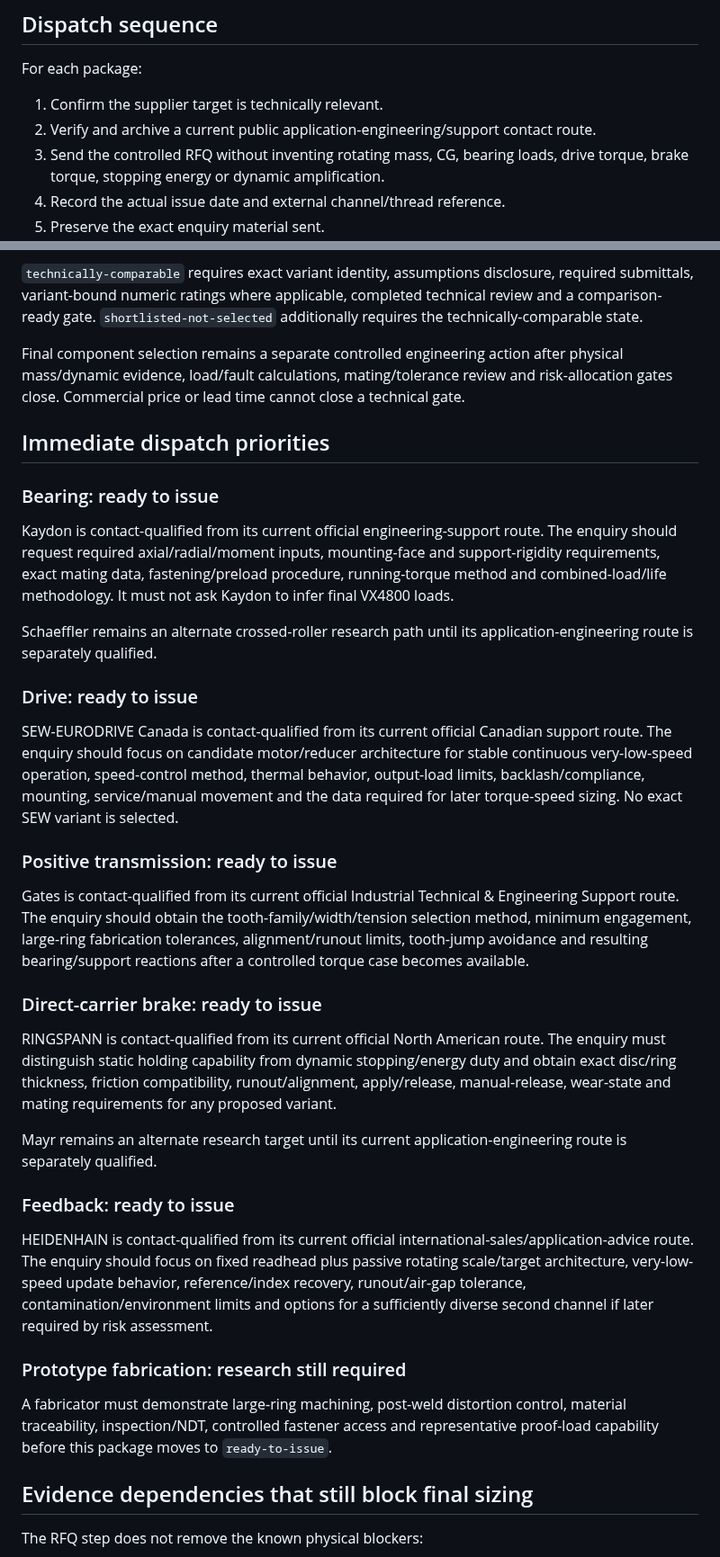
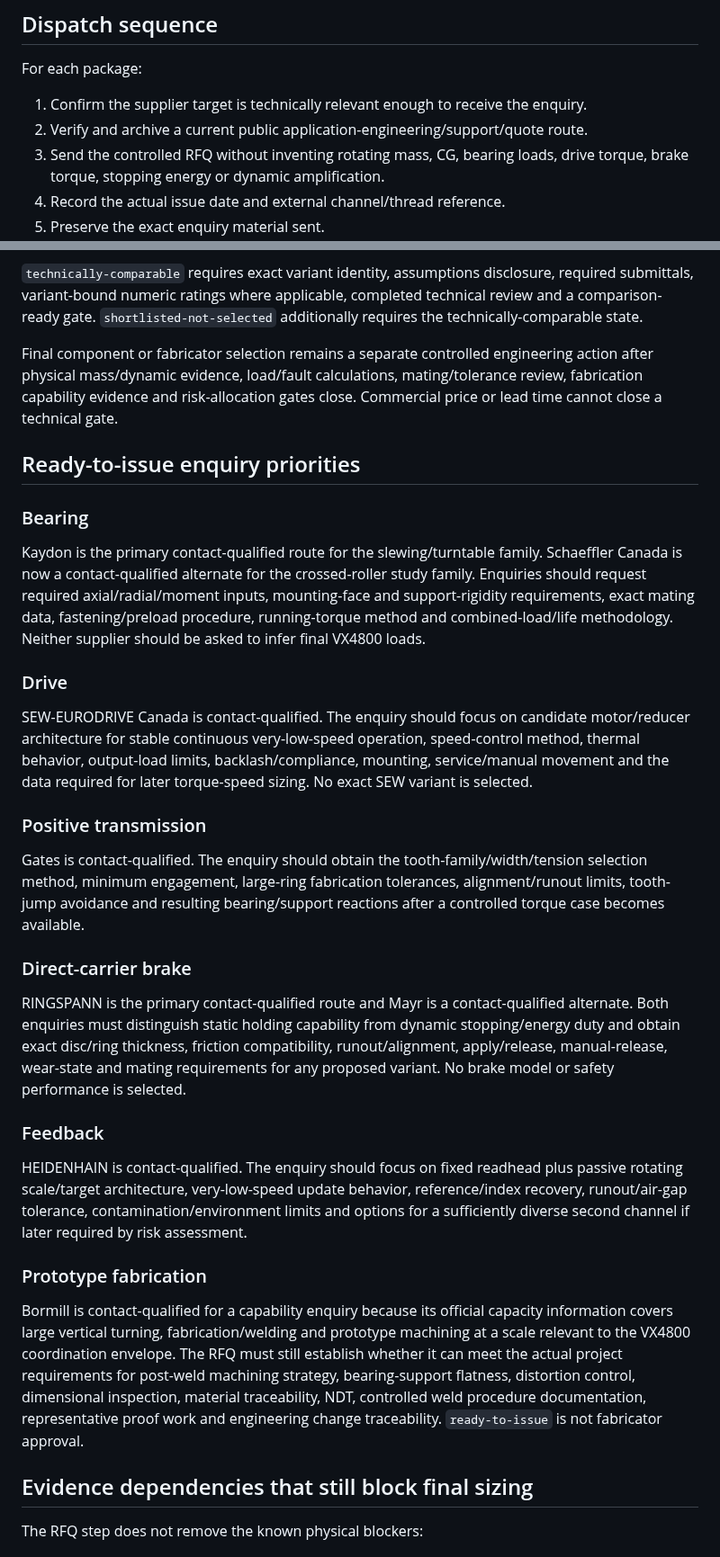
Before and after one commit to ruddvz/Aether, a Markdown page: docs/VX4800_KINETIC_RFQ_EXECUTION.md, 2 parts joined by grey strips. Shown at 90% size. Rendered like a GitHub page.

Commit message:
Complete VX4800 kinetic RFQ contact readiness

```diff
--- a/docs/VX4800_KINETIC_RFQ_EXECUTION.md
+++ b/docs/VX4800_KINETIC_RFQ_EXECUTION.md
@@ -54,8 +49,8 @@ The dispatch model deliberately distinguishes:
 
 For each package:
 
-1. Confirm the supplier target is technically relevant.
-2. Verify and archive a current public application-engineering/support contact route.
+1. Confirm the supplier target is technically relevant enough to receive the enquiry.
+2. Verify and archive a current public application-engineering/support/quote route.
 3. Send the controlled RFQ without inventing rotating mass, CG, bearing loads, drive torque, brake torque, stopping energy or dynamic amplification.
 4. Record the actual issue date and external channel/thread reference.
 5. Preserve the exact enquiry material sent.
@@ -102,37 +97,33 @@ The response schema intentionally has no `selected` state. A response can only b
 
 `technically-comparable` requires exact variant identity, assumptions disclosure, required submittals, variant-bound numeric ratings where applicable, completed technical review and a comparison-ready gate. `shortlisted-not-selected` additionally requires the technically-comparable state.
 
-Final component selection remains a separate controlled engineering action after physical mass/dynamic evidence, load/fault calculations, mating/tolerance review and risk-allocation gates close. Commercial price or lead time cannot close a technical gate.
+Final component or fabricator selection remains a separate controlled engineering action after physical mass/dynamic evidence, load/fault calculations, mating/tolerance review, fabrication capability evidence and risk-allocation gates close. Commercial price or lead time cannot close a technical gate.
 
-## Immediate dispatch priorities
+## Ready-to-issue enquiry priorities
 
-### Bearing: ready to issue
+### Bearing
 
-Kaydon is contact-qualified from its current official engineering-support route. The enquiry should request required axial/radial/moment inputs, mounting-face and support-rigidity requirements, exact mating data, fastening/preload procedure, running-torque method and combined-load/life methodology. It must not ask Kaydon to infer final VX4800 loads.
+Kaydon is the primary contact-qualified route for the slewing/turntable family. Schaeffler Canada is now a contact-qualified alternate for the crossed-roller study family. Enquiries should request required axial/radial/moment inputs, mounting-face and support-rigidity requirements, exact mating data, fastening/preload procedure, running-torque method and combined-load/life methodology. Neither supplier should be asked to infer final VX4800 loads.
 
-Schaeffler remains an alternate crossed-roller research path until its application-engineering route is separately qualified.
+### Drive
 
-### Drive: ready to issue
+SEW-EURODRIVE Canada is contact-qualified. The enquiry should focus on candidate motor/reducer architecture for stable continuous very-low-speed operation, speed-control method, thermal behavior, output-load limits, backlash/compliance, mounting, service/manual movement and the data required for later torque-speed sizing. No exact SEW variant is selected.
 
-SEW-EURODRIVE Canada is contact-qualified from its current official Canadian support route. The enquiry should focus on candidate motor/reducer architecture for stable continuous very-low-speed operation, speed-control method, thermal behavior, output-load limits, backlash/compliance, mounting, service/manual movement and the data required for later torque-speed sizing. No exact SEW variant is selected.
+### Positive transmission
 
-### Positive transmission: ready to issue
+Gates is contact-qualified. The enquiry should obtain the tooth-family/width/tension selection method, minimum engagement, large-ring fabrication tolerances, alignment/runout limits, tooth-jump avoidance and resulting bearing/support reactions after a controlled torque case becomes available.
 
-Gates is contact-qualified from its current official Industrial Technical & Engineering Support route. The enquiry should obtain the tooth-family/width/tension selection method, minimum engagement, large-ring fabrication tolerances, alignment/runout limits, tooth-jump avoidance and resulting bearing/support reactions after a controlled torque case becomes available.
+### Direct-carrier brake
 
-### Direct-carrier brake: ready to issue
+RINGSPANN is the primary contact-qualified route and Mayr is a contact-qualified alternate. Both enquiries must distinguish static holding capability from dynamic stopping/energy duty and obtain exact disc/ring thickness, friction compatibility, runout/alignment, apply/release, manual-release, wear-state and mating requirements for any proposed variant. No brake model or safety performance is selected.
 
-RINGSPANN is contact-qualified from its current official North American route. The enquiry must distinguish static holding capability from dynamic stopping/energy duty and obtain exact disc/ring thickness, friction compatibility, runout/alignment, apply/release, manual-release, wear-state and mating requirements for any proposed variant.
+### Feedback
 
-Mayr remains an alternate research target until its current application-engineering route is separately qualified.
+HEIDENHAIN is contact-qualified. The enquiry should focus on fixed readhead plus passive rotating scale/target architecture, very-low-speed update behavior, reference/index recovery, runout/air-gap tolerance, contamination/environment limits and options for a sufficiently diverse second channel if later required by risk assessment.
 
-### Feedback: ready to issue
+### Prototype fabrication
 
-HEIDENHAIN is contact-qualified from its current official international-sales/application-advice route. The enquiry should focus on fixed readhead plus passive rotating scale/target architecture, very-low-speed update behavior, reference/index recovery, runout/air-gap tolerance, contamination/environment limits and options for a sufficiently diverse second channel if later required by risk assessment.
-
-### Prototype fabrication: research still required
-
-A fabricator must demonstrate large-ring machining, post-weld distortion control, material traceability, inspection/NDT, controlled fastener access and representative proof-load capability before this package moves to `ready-to-issue`.
+Bormill is contact-qualified for a capability enquiry because its official capacity information covers large vertical turning, fabrication/welding and prototype machining at a scale relevant to the VX4800 coordination envelope. The RFQ must still establish whether it can meet the actual project requirements for post-weld machining strategy, bearing-support flatness, distortion control, dimensional inspection, material traceability, NDT, controlled weld procedure documentation, representative proof work and engineering change traceability. `ready-to-issue` is not fabricator approval.
 
 ## Evidence dependencies that still block final sizing
 
```
Also changed, not shown: other parts of docs/VX4800_KINETIC_RFQ_EXECUTION.md (+6 -11 lines).
